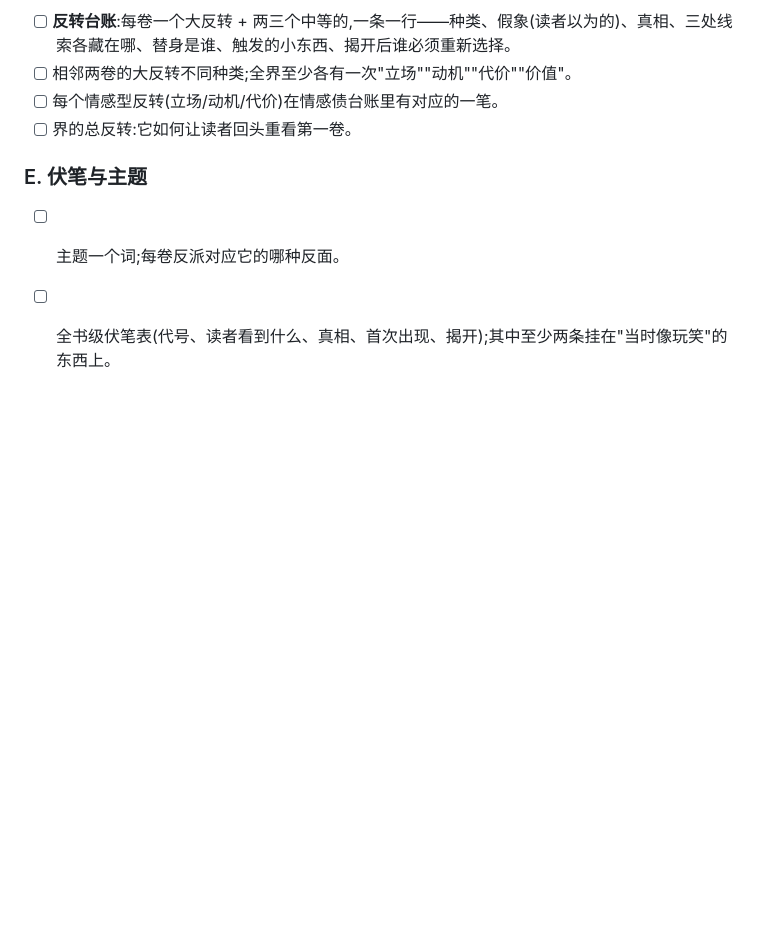
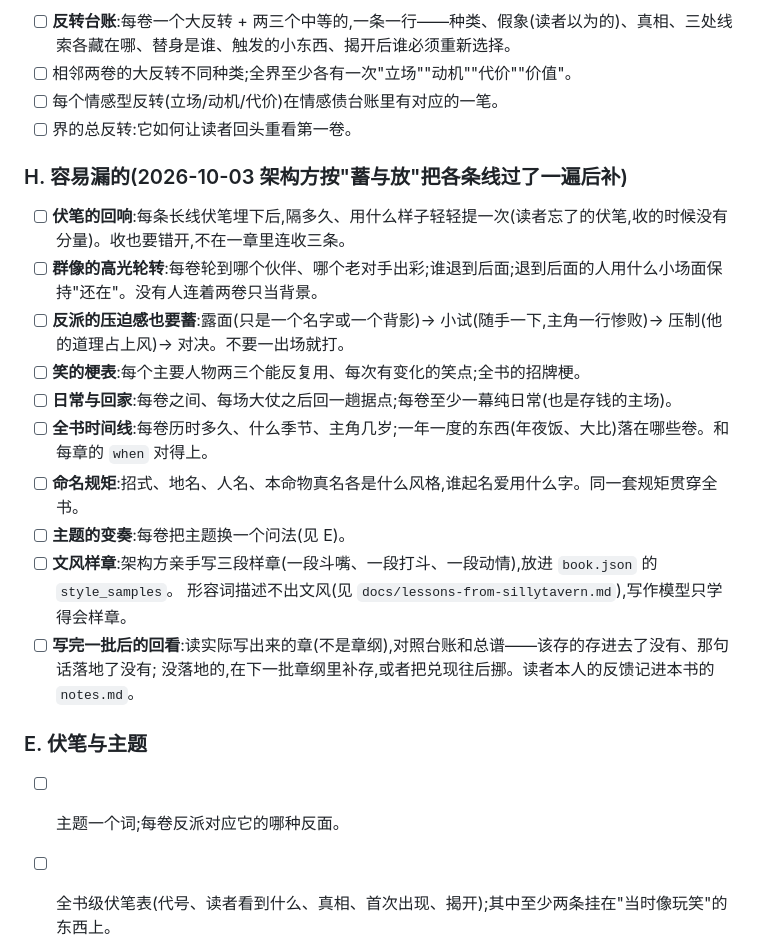
Before and after one commit to yoyoset/huaben, a Markdown page: docs/story-craft.md, the part around one of its changes. GitHub-like rendering; blank space fills up the shorter version.

Commit message:
一切皆蓄与放(story-craft 五·0:八条线同一个动作、不刻意五条、容易漏的十项);《弄假成真》补变奏/时间线/高光轮转/梗表/命名;验收 T011、T012 并部署(v20);出 T013 反转间隔检查
461 项测试全过。

Co-Authored-By: Claude Opus 5.5 <noreply@anthropic.com>

```diff
--- a/docs/story-craft.md
+++ b/docs/story-craft.md
@@ -456,6 +486,20 @@
 - [ ] 每个情感型反转(立场/动机/代价)在情感债台账里有对应的一笔。
 - [ ] 界的总反转:它如何让读者回头重看第一卷。
 
+### H. 容易漏的(2026-10-03 架构方按"蓄与放"把各条线过了一遍后补)
+- [ ] **伏笔的回响**:每条长线伏笔埋下后,隔多久、用什么样子轻轻提一次(读者忘了的伏笔,收的时候没有分量)。收也要错开,不在一章里连收三条。
+- [ ] **群像的高光轮转**:每卷轮到哪个伙伴、哪个老对手出彩;谁退到后面;退到后面的人用什么小场面保持"还在"。没有人连着两卷只当背景。
+- [ ] **反派的压迫感也要蓄**:露面(只是一个名字或一个背影)→ 小试(随手一下,主角一行惨败)→ 压制(他的道理占上风)→ 对决。不要一出场就打。
+- [ ] **笑的梗表**:每个主要人物两三个能反复用、每次有变化的笑点;全书的招牌梗。
+- [ ] **日常与回家**:每卷之间、每场大仗之后回一趟据点;每卷至少一幕纯日常(也是存钱的主场)。
+- [ ] **全书时间线**:每卷历时多久、什么季节、主角几岁;一年一度的东西(年夜饭、大比)落在哪些卷。和每章的 `when` 对得上。
+- [ ] **命名规矩**:招式、地名、人名、本命物真名各是什么风格,谁起名爱用什么字。同一套规矩贯穿全书。
+- [ ] **主题的变奏**:每卷把主题换一个问法(见 E)。
+- [ ] **文风样章**:架构方亲手写三段样章(一段斗嘴、一段打斗、一段动情),放进 `book.json` 的 `style_samples`。
+      形容词描述不出文风(见 `docs/lessons-from-sillytavern.md`),写作模型只学得会样章。
+- [ ] **写完一批后的回看**:读实际写出来的章(不是章纲),对照台账和总谱——该存的存进去了没有、那句话落地了没有;
+      没落地的,在下一批章纲里补存,或者把兑现往后挪。读者本人的反馈记进本书的 `notes.md`。
+
 ### E. 伏笔与主题
 - [ ] 主题一个词;每卷反派对应它的哪种反面。
 - [ ] 全书级伏笔表(代号、读者看到什么、真相、首次出现、揭开);其中至少两条挂在"当时像玩笑"的东西上。
```
Also changed, not shown: other parts of docs/story-craft.md (+30 -0 lines), 2 other files.
